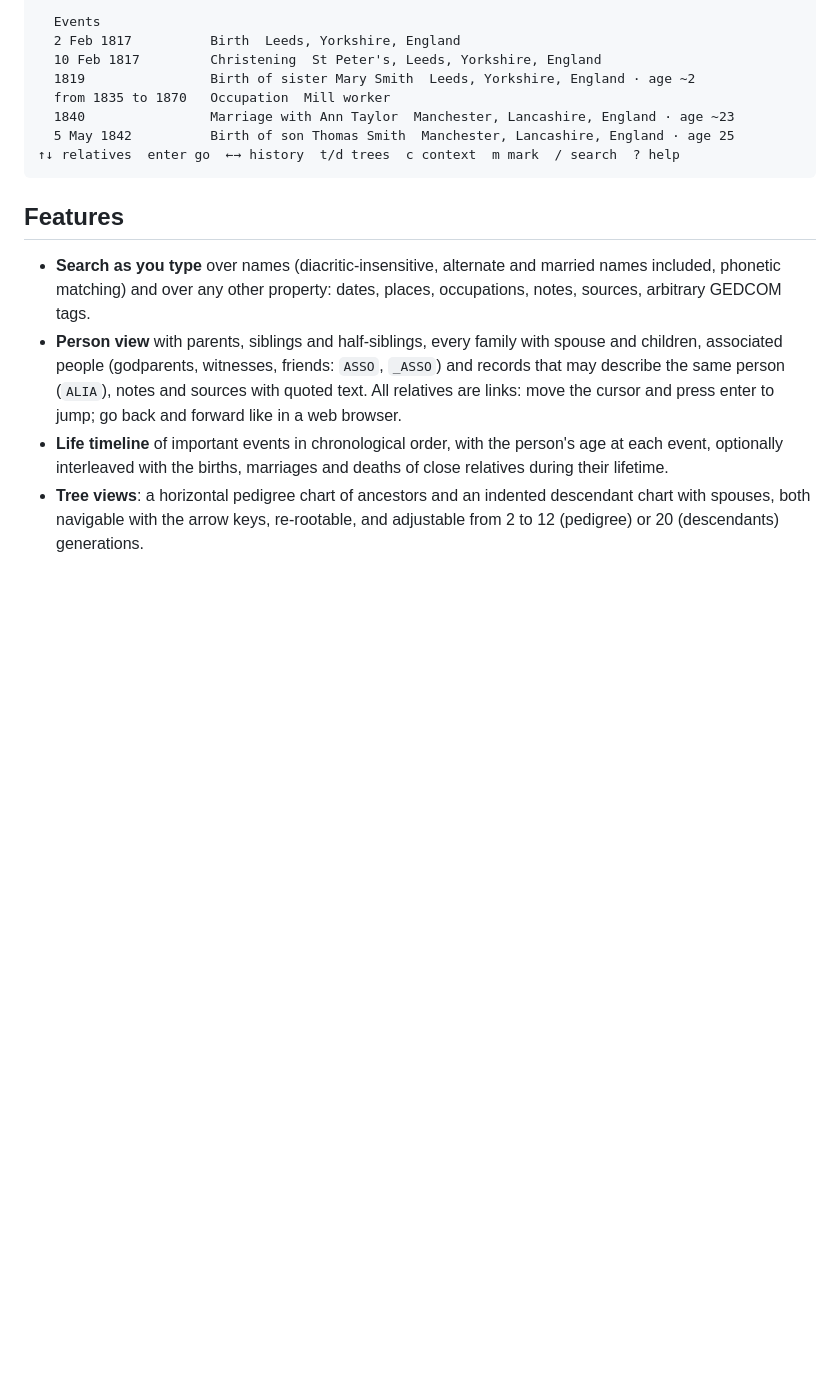
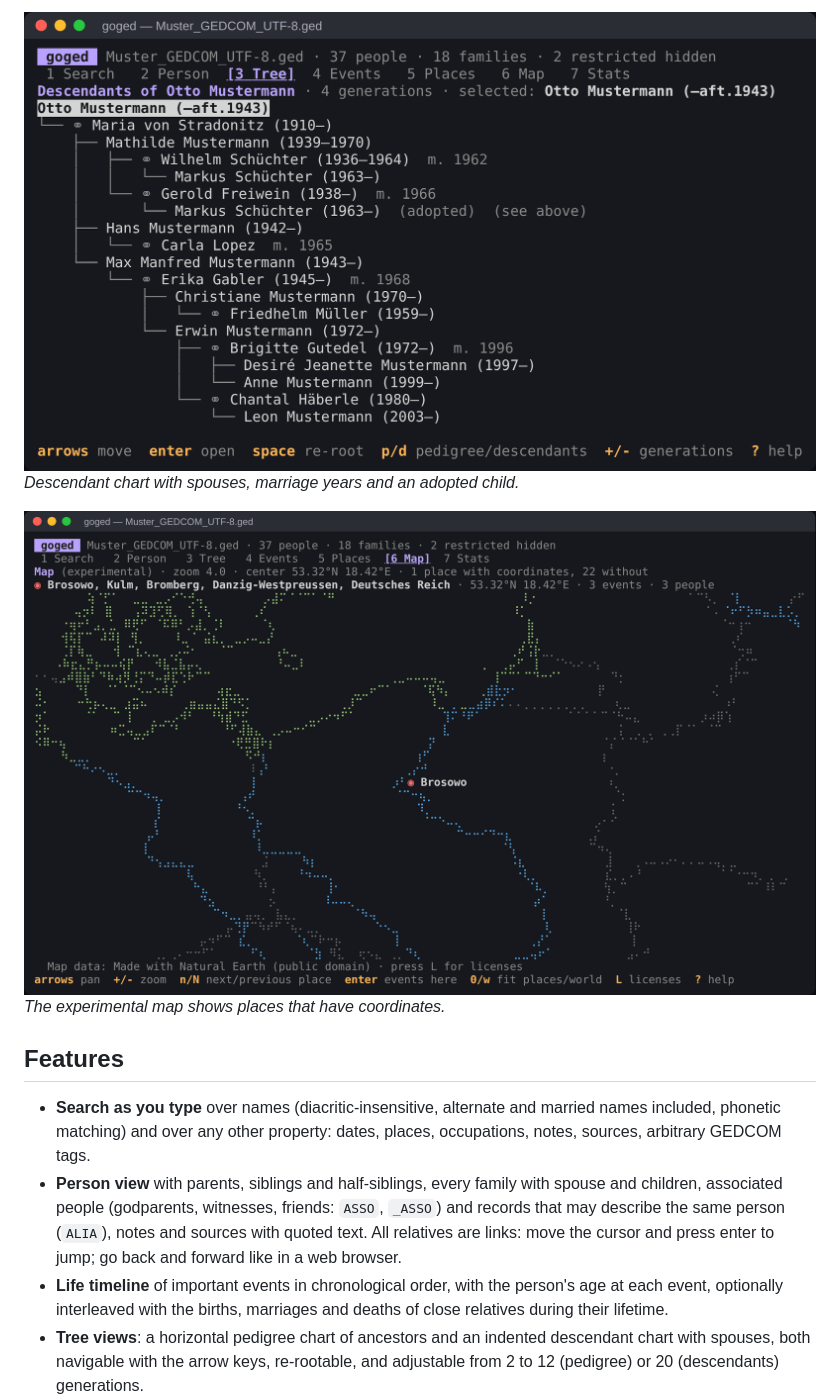
Before and after one commit to efi/GoGED, a Markdown page: README.md, the part around one of its changes. Drawn GitHub-style; blank space fills up the shorter version.

````diff
--- a/README.md
+++ b/README.md
@@ -24,13 +18,9 @@ all from the keyboard.
 
-  Events
-  2 Feb 1817          Birth  Leeds, Yorkshire, England
-  10 Feb 1817         Christening  St Peter's, Leeds, Yorkshire, England
-  1819                Birth of sister Mary Smith  Leeds, Yorkshire, England · age ~2
-  from 1835 to 1870   Occupation  Mill worker
-  1840                Marriage with Ann Taylor  Manchester, Lancashire, England · age ~23
-  5 May 1842          Birth of son Thomas Smith  Manchester, Lancashire, England · age 25
-↑↓ relatives  enter go  ←→ history  t/d trees  c context  m mark  / search  ? help
-```
+![Descendant chart of Otto Mustermann, with an adopted grandchild](docs/screenshot-descendants.png)\
+*Descendant chart with spouses, marriage years and an adopted child.*
+
+![Map around Brosowo with coastlines, rivers and borders](docs/screenshot-map.png)\
+*The experimental map shows places that have coordinates.*
 
 ## Features
 
````
Also changed, not shown: other parts of README.md (+7 -13 lines).
